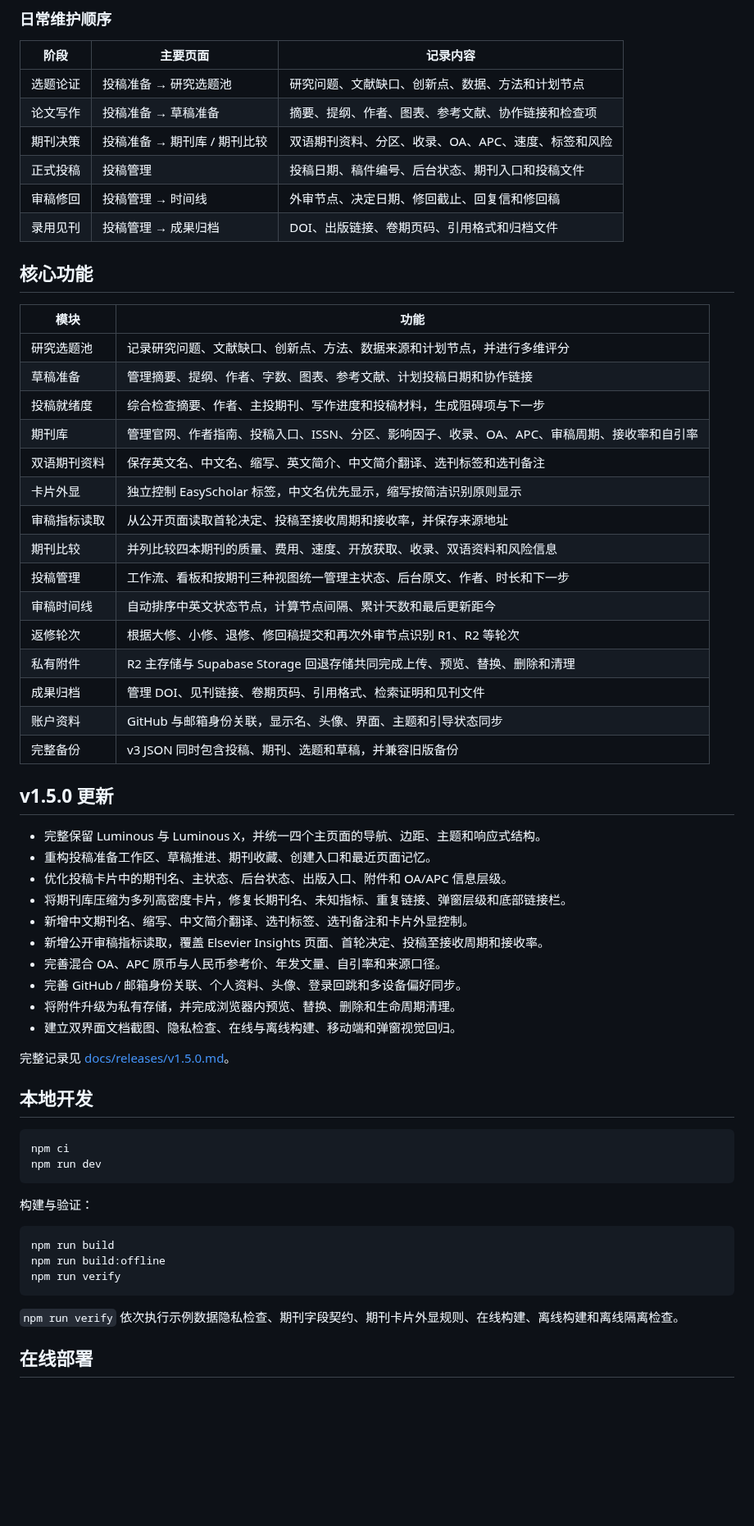
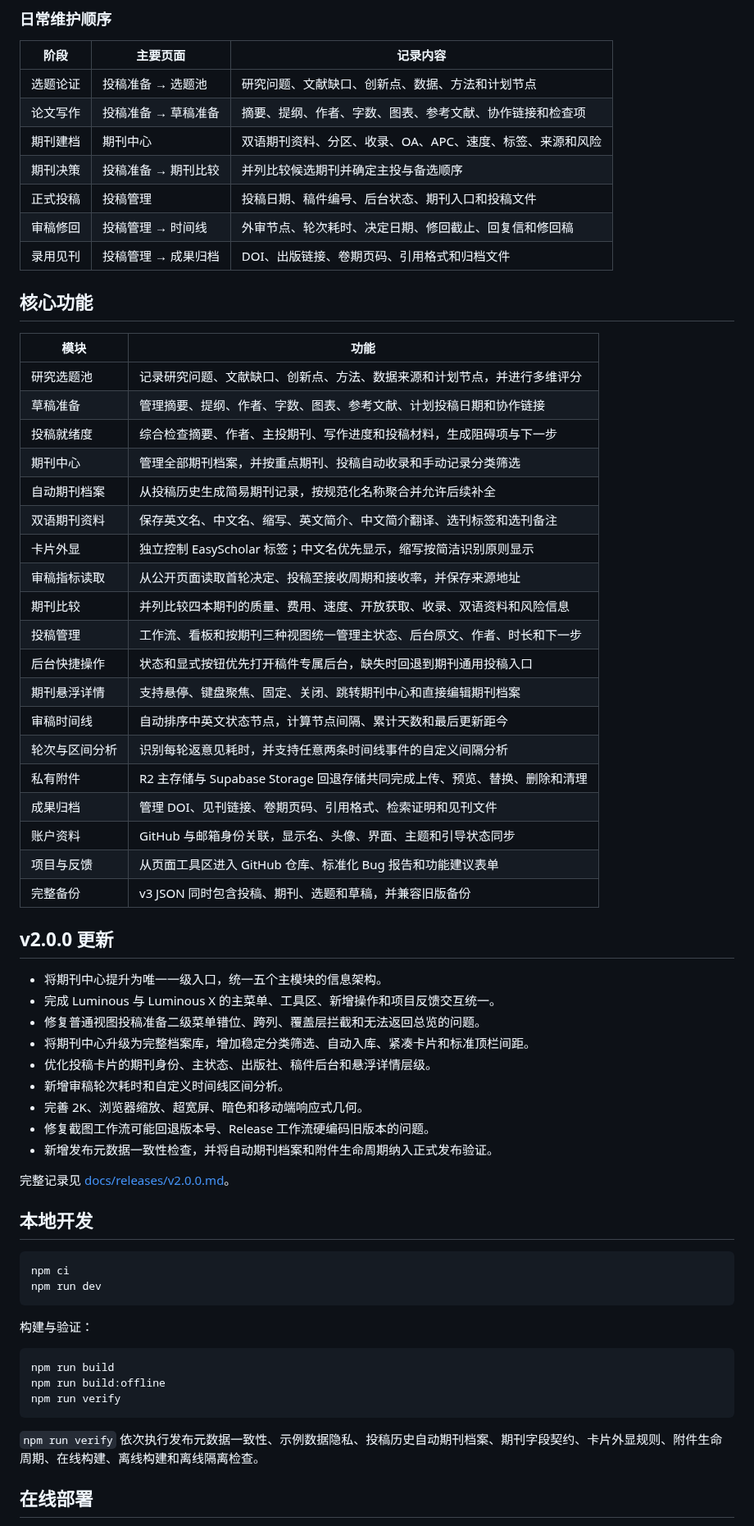
Before and after one commit to Qi-i/submission-hub, a Markdown page: README.md, the part around one of its changes. Shown at 82% size. Rendered like a GitHub page; blank space fills up the shorter version.

````diff
--- a/README.md
+++ b/README.md
@@ -139,11 +145,12 @@ Luminous 与 Luminous X 使用同一套数据、功能和业务逻辑。界面
 
 | 阶段 | 主要页面 | 记录内容 |
 |---|---|---|
-| 选题论证 | 投稿准备 → 研究选题池 | 研究问题、文献缺口、创新点、数据、方法和计划节点 |
-| 论文写作 | 投稿准备 → 草稿准备 | 摘要、提纲、作者、图表、参考文献、协作链接和检查项 |
-| 期刊决策 | 投稿准备 → 期刊库 / 期刊比较 | 双语期刊资料、分区、收录、OA、APC、速度、标签和风险 |
+| 选题论证 | 投稿准备 → 选题池 | 研究问题、文献缺口、创新点、数据、方法和计划节点 |
+| 论文写作 | 投稿准备 → 草稿准备 | 摘要、提纲、作者、字数、图表、参考文献、协作链接和检查项 |
+| 期刊建档 | 期刊中心 | 双语期刊资料、分区、收录、OA、APC、速度、标签、来源和风险 |
+| 期刊决策 | 投稿准备 → 期刊比较 | 并列比较候选期刊并确定主投与备选顺序 |
 | 正式投稿 | 投稿管理 | 投稿日期、稿件编号、后台状态、期刊入口和投稿文件 |
-| 审稿修回 | 投稿管理 → 时间线 | 外审节点、决定日期、修回截止、回复信和修回稿 |
+| 审稿修回 | 投稿管理 → 时间线 | 外审节点、轮次耗时、决定日期、修回截止、回复信和修回稿 |
 | 录用见刊 | 投稿管理 → 成果归档 | DOI、出版链接、卷期页码、引用格式和归档文件 |
 
 ## 核心功能
@@ -153,33 +160,36 @@ Luminous 与 Luminous X 使用同一套数据、功能和业务逻辑。界面
 | 研究选题池 | 记录研究问题、文献缺口、创新点、方法、数据来源和计划节点，并进行多维评分 |
 | 草稿准备 | 管理摘要、提纲、作者、字数、图表、参考文献、计划投稿日期和协作链接 |
 | 投稿就绪度 | 综合检查摘要、作者、主投期刊、写作进度和投稿材料，生成阻碍项与下一步 |
-| 期刊库 | 管理官网、作者指南、投稿入口、ISSN、分区、影响因子、收录、OA、APC、审稿周期、接收率和自引率 |
+| 期刊中心 | 管理全部期刊档案，并按重点期刊、投稿自动收录和手动记录分类筛选 |
+| 自动期刊档案 | 从投稿历史生成简易期刊记录，按规范化名称聚合并允许后续补全 |
 | 双语期刊资料 | 保存英文名、中文名、缩写、英文简介、中文简介翻译、选刊标签和选刊备注 |
-| 卡片外显 | 独立控制 EasyScholar 标签，中文名优先显示，缩写按简洁识别原则显示 |
+| 卡片外显 | 独立控制 EasyScholar 标签；中文名优先显示，缩写按简洁识别原则显示 |
 | 审稿指标读取 | 从公开页面读取首轮决定、投稿至接收周期和接收率，并保存来源地址 |
 | 期刊比较 | 并列比较四本期刊的质量、费用、速度、开放获取、收录、双语资料和风险信息 |
 | 投稿管理 | 工作流、看板和按期刊三种视图统一管理主状态、后台原文、作者、时长和下一步 |
+| 后台快捷操作 | 状态和显式按钮优先打开稿件专属后台，缺失时回退到期刊通用投稿入口 |
+| 期刊悬浮详情 | 支持悬停、键盘聚焦、固定、关闭、跳转期刊中心和直接编辑期刊档案 |
 | 审稿时间线 | 自动排序中英文状态节点，计算节点间隔、累计天数和最后更新距今 |
-| 返修轮次 | 根据大修、小修、退修、修回稿提交和再次外审节点识别 R1、R2 等轮次 |
+| 轮次与区间分析 | 识别每轮返意见耗时，并支持任意两条时间线事件的自定义间隔分析 |
 | 私有附件 | R2 主存储与 Supabase Storage 回退存储共同完成上传、预览、替换、删除和清理 |
 | 成果归档 | 管理 DOI、见刊链接、卷期页码、引用格式、检索证明和见刊文件 |
 | 账户资料 | GitHub 与邮箱身份关联，显示名、头像、界面、主题和引导状态同步 |
+| 项目与反馈 | 从页面工具区进入 GitHub 仓库、标准化 Bug 报告和功能建议表单 |
 | 完整备份 | v3 JSON 同时包含投稿、期刊、选题和草稿，并兼容旧版备份 |
 
-## v1.5.0 更新
+## v2.0.0 更新
 
-- 完整保留 Luminous 与 Luminous X，并统一四个主页面的导航、边距、主题和响应式结构。
-- 重构投稿准备工作区、草稿推进、期刊收藏、创建入口和最近页面记忆。
-- 优化投稿卡片中的期刊名、主状态、后台状态、出版入口、附件和 OA/APC 信息层级。
-- 将期刊库压缩为多列高密度卡片，修复长期刊名、未知指标、重复链接、弹窗层级和底部链接栏。
-- 新增中文期刊名、缩写、中文简介翻译、选刊标签、选刊备注和卡片外显控制。
-- 新增公开审稿指标读取，覆盖 Elsevier Insights 页面、首轮决定、投稿至接收周期和接收率。
-- 完善混合 OA、APC 原币与人民币参考价、年发文量、自引率和来源口径。
-- 完善 GitHub / 邮箱身份关联、个人资料、头像、登录回跳和多设备偏好同步。
-- 将附件升级为私有存储，并完成浏览器内预览、替换、删除和生命周期清理。
-- 建立双界面文档截图、隐私检查、在线与离线构建、移动端和弹窗视觉回归。
+- 将期刊中心提升为唯一一级入口，统一五个主模块的信息架构。
+- 完成 Luminous 与 Luminous X 的主菜单、工具区、新增操作和项目反馈交互统一。
+- 修复普通视图投稿准备二级菜单错位、跨列、覆盖层拦截和无法返回总览的问题。
+- 将期刊中心升级为完整档案库，增加稳定分类筛选、自动入库、紧凑卡片和标准顶栏间距。
+- 优化投稿卡片的期刊身份、主状态、出版社、稿件后台和悬浮详情层级。
+- 新增审稿轮次耗时和自定义时间线区间分析。
+- 完善 2K、浏览器缩放、超宽屏、暗色和移动端响应式几何。
+- 修复截图工作流可能回退版本号、Release 工作流硬编码旧版本的问题。
+- 新增发布元数据一致性检查，并将自动期刊档案和附件生命周期纳入正式发布验证。
 
-完整记录见 [docs/releases/v1.5.0.md](docs/releases/v1.5.0.md)。
+完整记录见 [docs/releases/v2.0.0.md](docs/releases/v2.0.0.md)。
 
 ## 本地开发
 
@@ -196,7 +206,7 @@ npm run build:offline
 npm run verify
 ```
 
-`npm run verify` 依次执行示例数据隐私检查、期刊字段契约、期刊卡片外显规则、在线构建、离线构建和离线隔离检查。
+`npm run verify` 依次执行发布元数据一致性、示例数据隐私、投稿历史自动期刊档案、期刊字段契约、卡片外显规则、附件生命周期、在线构建、离线构建和离线隔离检查。
 
 ## 在线部署
 
````
Also changed, not shown: other parts of README.md (+25 -12 lines), docs/releases/v2.0.0-release-audit.md (added, +58 -0 lines), docs/releases/v2.0.0.md (added, +137 -0 lines), docs/screenshots/luminous-dashboard.png, docs/screenshots/luminous-journals.png, 8 other files.
